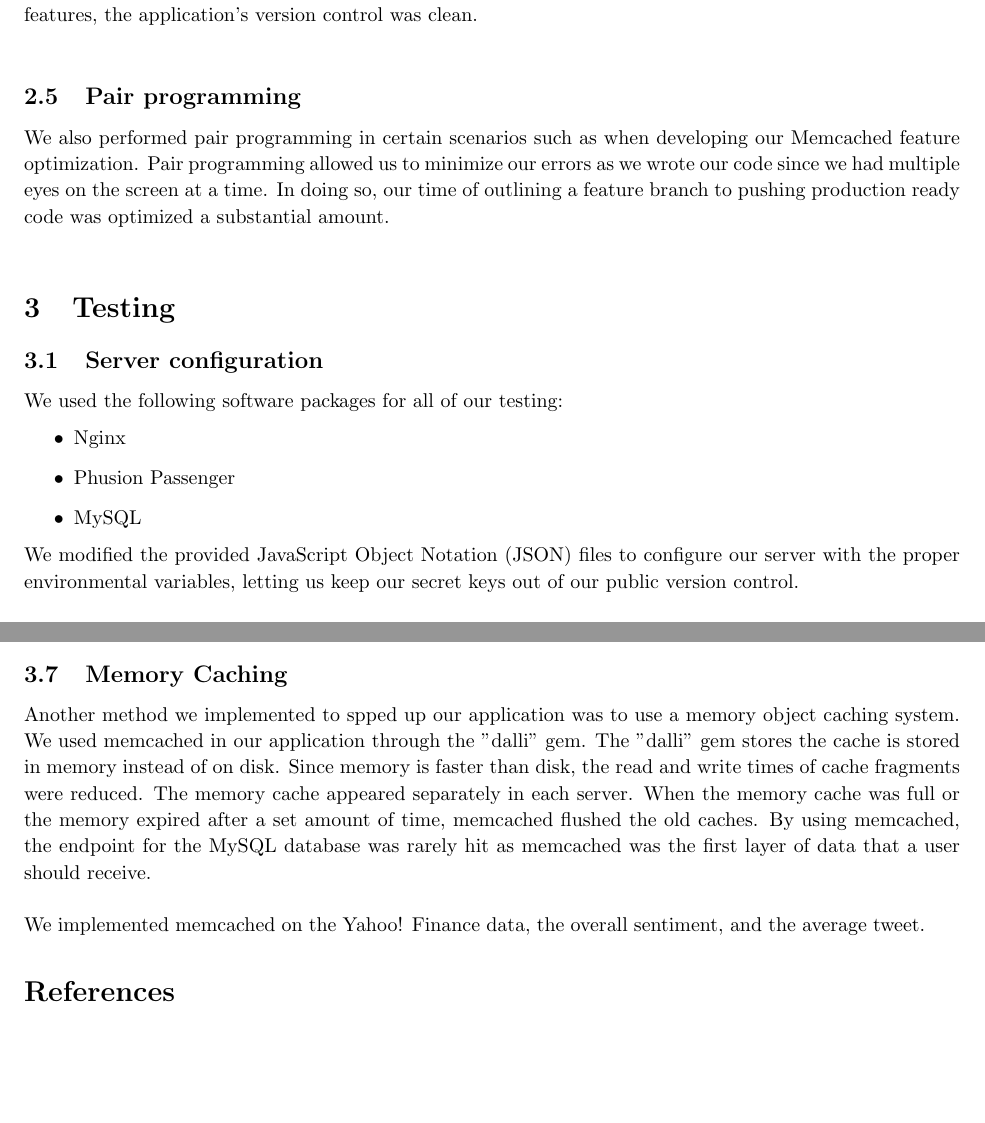
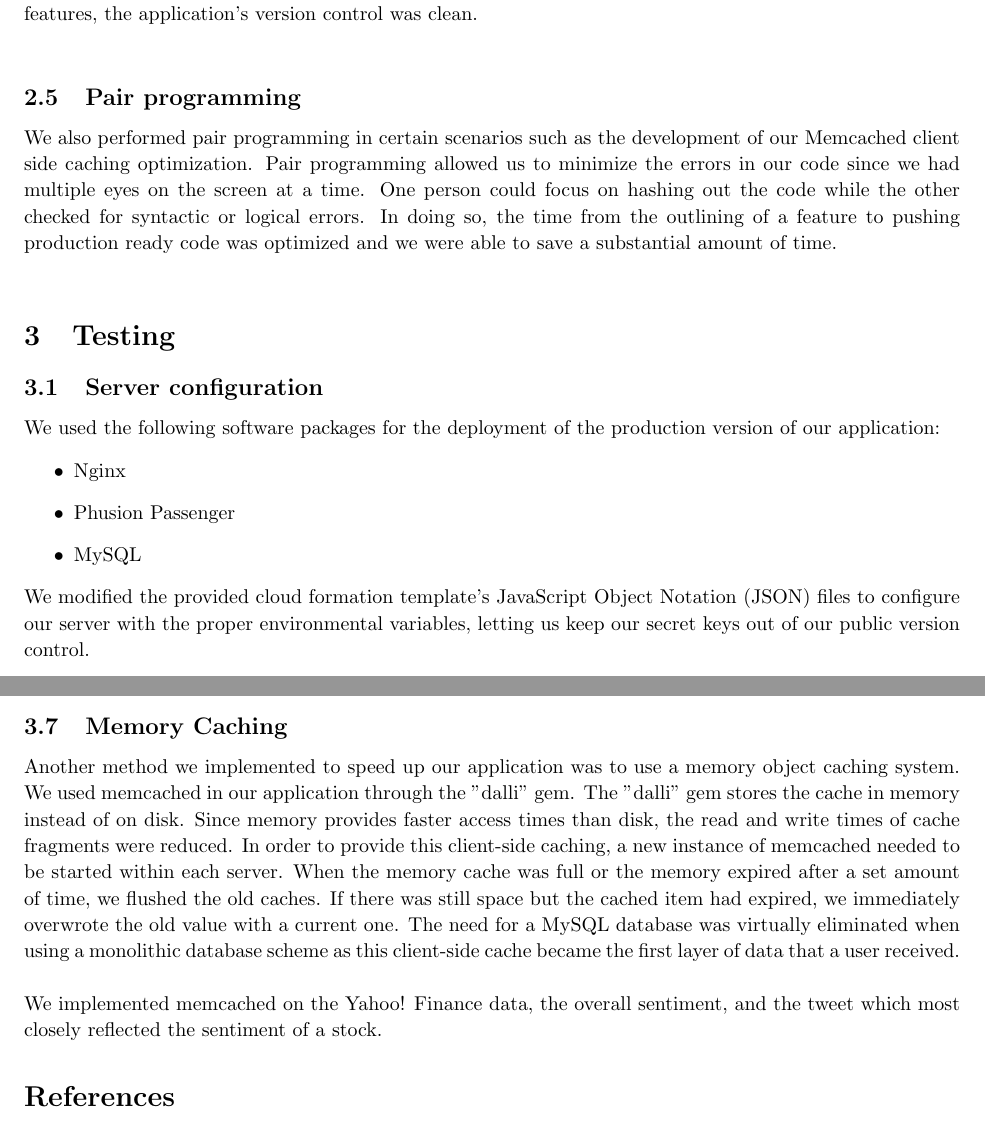
Before and after one commit to bmwwoo/cs188_term_paper, a LaTeX document (cs188_final.tex): two parts of pages 5 and 10 of 10, joined at a grey line, cut so that both start at the same text, the shorter picture padded with empty space. Compiled offline with pdfLaTeX.

Commit message:
Fixed some typos

```diff
--- a/cs188_final.tex
+++ b/cs188_final.tex
@@ -198,20 +198,20 @@ Our version control management system was Git. By keeping the master branch as o
 \\
 
 \subsection{Pair programming}
-We also performed pair programming in certain scenarios such as when developing our Memcached feature optimization. Pair programming allowed us to minimize our errors as we wrote our code since we had multiple eyes on the screen at a time. In doing so, our time of outlining a feature branch to pushing production ready code was optimized a substantial amount.
+We also performed pair programming in certain scenarios such as the development of our Memcached client side caching optimization. Pair programming allowed us to minimize the errors in our code since we had multiple eyes on the screen at a time. One person could focus on hashing out the code while the other checked for syntactic or logical errors. In doing so, the time from the outlining of a feature to pushing production ready code was optimized and we were able to save a substantial amount of time.
 \\
 \end{mainSection}
 
 \begin{mainSection}{Testing}
   \subsection{Server configuration}
-  We used the following software packages for all of our testing:
+  We used the following software packages for the deployment of the production version of our application:
   \begin{itemize}
     \item Nginx
     \item Phusion Passenger
     \item MySQL
   \end{itemize}
 
-  We modified the provided JavaScript Object Notation (JSON) files to configure our server with the proper environmental variables, letting us keep our secret keys out of our public version control.\\
+  We modified the provided cloud formation template's JavaScript Object Notation (JSON) files to configure our server with the proper environmental variables, letting us keep our secret keys out of our public version control.\\
 
   The service was developed on our personal laptops, with all performance testing running on Amazon Web Services (AWS).  It was trivial for us to deploy new versions because we only had to deploy for performance testing, which was handled by our server provisioning scripts.\\
 
@@ -417,9 +417,9 @@ When separate database servers were used (for example, in horizontal scaling), t
     Figure \ref{dig:horizontal} shows the configuration of our load balancer, servers and database.  This method of scaling lets us easily add more application servers to increase our available processing power, while not having to deal with distributed databases or more complex data persistence layers (although we are able to improve the data persistence layer if we want).
 
   \subsection{Memory Caching}
-  Another method we implemented to spped up our application was to use a memory object caching system. We used memcached in our application through the "dalli" gem. The "dalli" gem stores the cache is stored in memory instead of on disk. Since memory is faster than disk, the read and write times of cache fragments were reduced. The memory cache appeared separately in each server. When the memory cache was full or the memory expired after a set amount of time, memcached flushed the old caches. By using memcached, the endpoint for the MySQL database was rarely hit as memcached was the first layer of data that a user should receive.\\
+  Another method we implemented to speed up our application was to use a memory object caching system. We used memcached in our application through the "dalli" gem. The "dalli" gem stores the cache in memory instead of on disk. Since memory provides faster access times than disk, the read and write times of cache fragments were reduced. In order to provide this client-side caching, a new instance of memcached needed to be started within each server. When the memory cache was full or the memory expired after a set amount of time, we flushed the old caches. If there was still space but the cached item had expired, we immediately overwrote the old value with a current one. The need for a MySQL database was virtually eliminated when using a monolithic database scheme as this client-side cache became the first layer of data that a user received.\\
 
-  We implemented memcached on the Yahoo! Finance data, the overall sentiment, and the average tweet.
+  We implemented memcached on the Yahoo! Finance data, the overall sentiment, and the tweet which most closely reflected the sentiment of a stock.
 \end{mainSection}
 
 \bibliographystyle{plainnat}
```
Also changed, not shown: cs188_final.tex (8 more changed lines).
